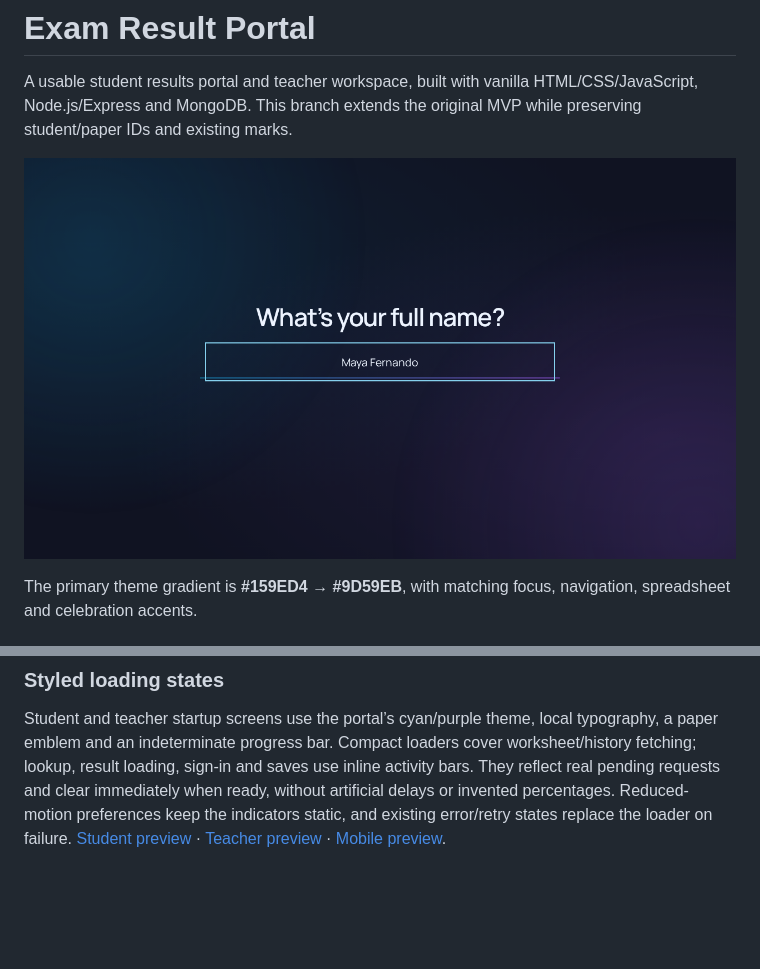
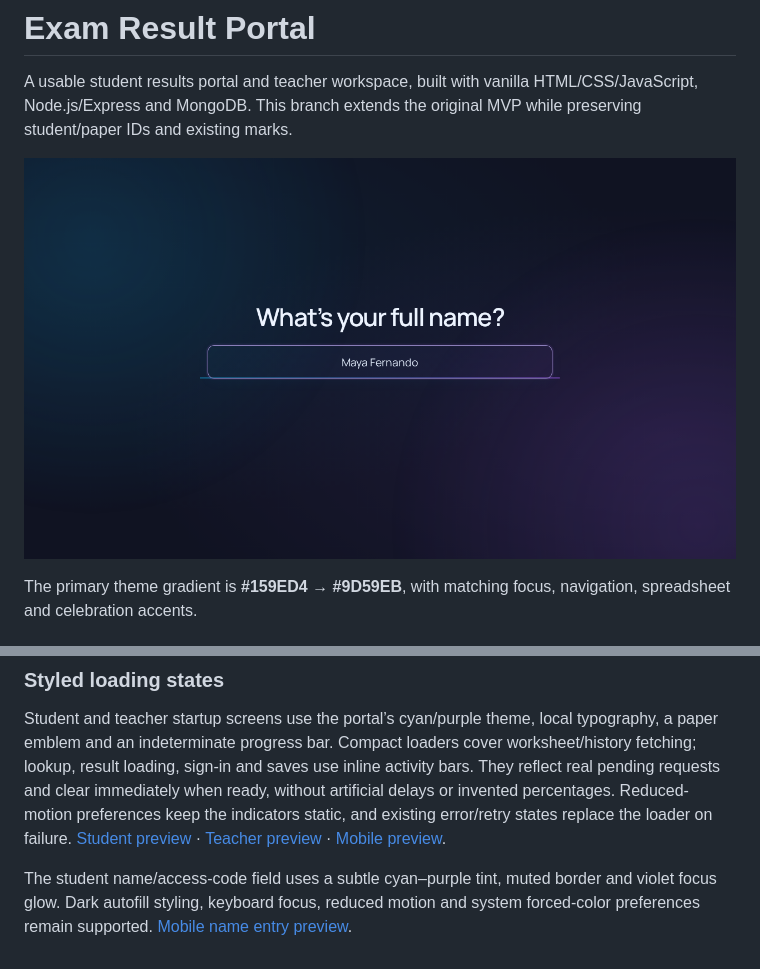
Before and after one commit to nethsara-rahiru/Students-Results-Portals, a Markdown page: README.md, 2 parts joined by grey strips. GitHub-like rendering; pictures changed too: docs/screenshots/welcome.png; blank space fills up the shorter version.

Commit message:
Soften student name entry to match the portal theme

```diff
--- a/README.md
+++ b/README.md
@@ -233,3 +233,5 @@ Recorded preview: [spinner braking into the result](docs/recordings/spinner-brak
 ### Styled loading states
 
 Student and teacher startup screens use the portal’s cyan/purple theme, local typography, a paper emblem and an indeterminate progress bar. Compact loaders cover worksheet/history fetching; lookup, result loading, sign-in and saves use inline activity bars. They reflect real pending requests and clear immediately when ready, without artificial delays or invented percentages. Reduced-motion preferences keep the indicators static, and existing error/retry states replace the loader on failure. [Student preview](docs/screenshots/loading-student.png) · [Teacher preview](docs/screenshots/loading-admin.png) · [Mobile preview](docs/screenshots/loading-mobile.png).
+
+The student name/access-code field uses a subtle cyan–purple tint, muted border and violet focus glow. Dark autofill styling, keyboard focus, reduced motion and system forced-color preferences remain supported. [Mobile name entry preview](docs/screenshots/name-entry-mobile.png).
```
Also changed, not shown: docs/screenshots/name-entry-mobile.png (added), 2 other files.
